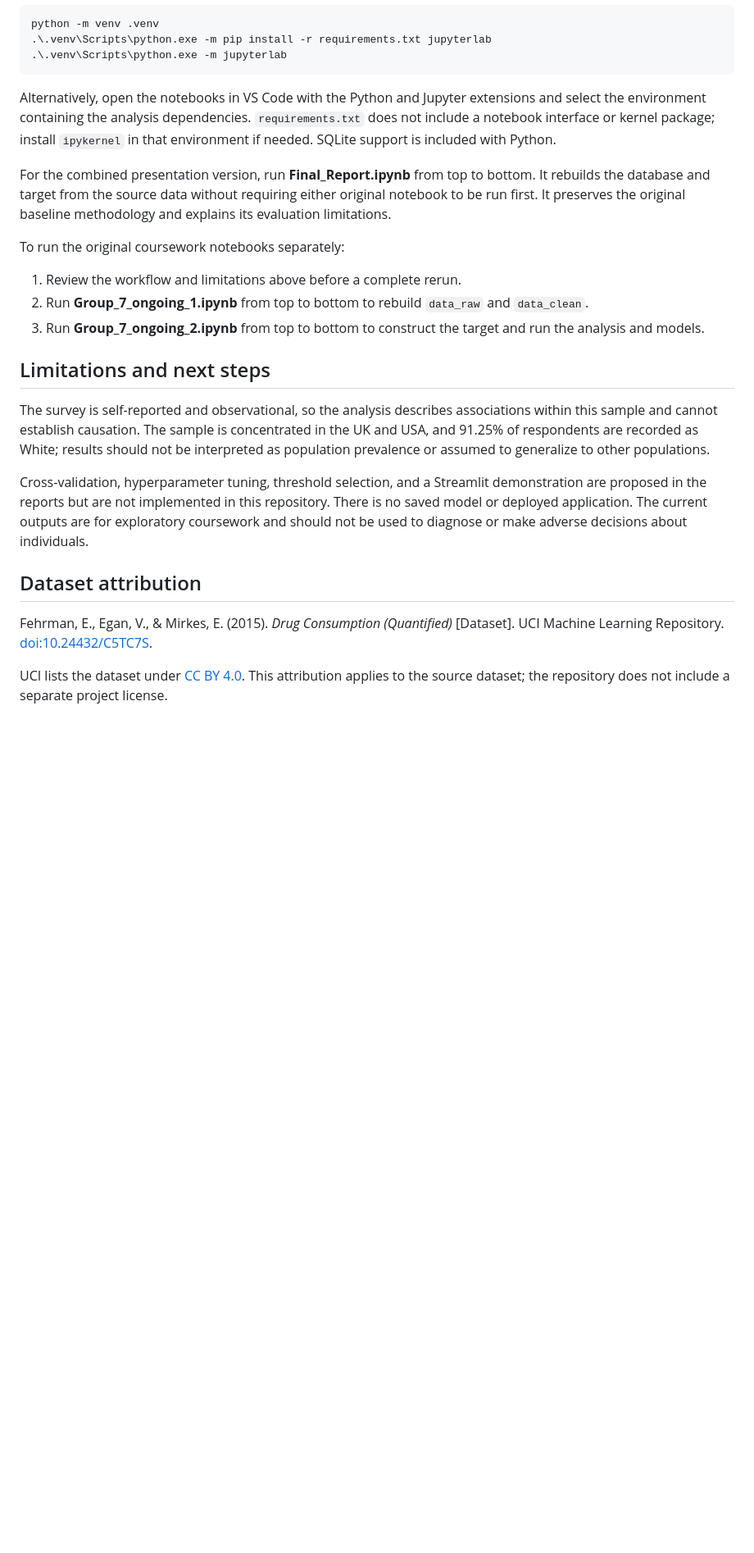
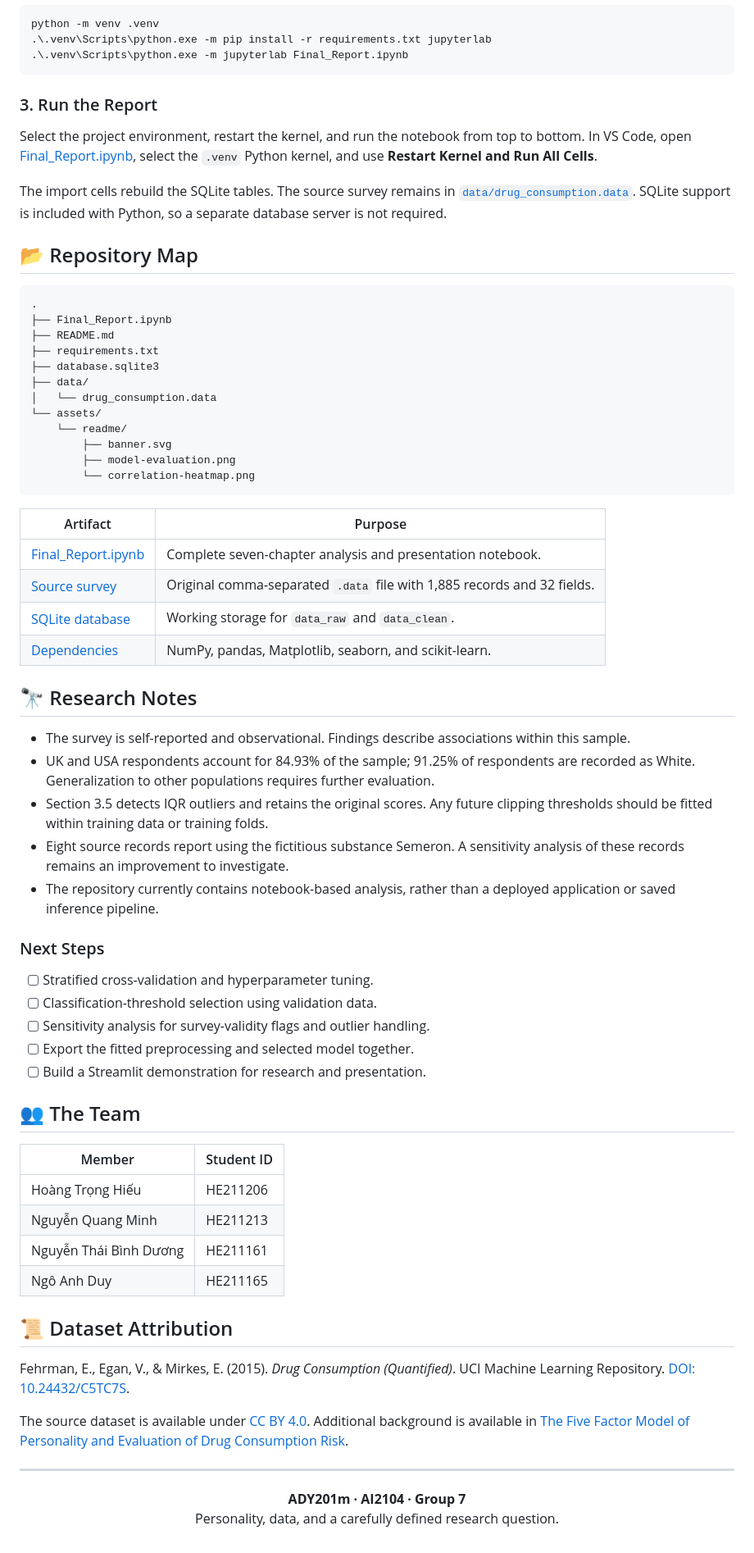
Before and after one commit to VicePlr/Classifying-Past-Month-Substance-Use-Using-Personality-and-Demographic-Features, a Markdown page: README.md, the part around one of its changes. Shown at 82% size. Drawn GitHub-style; blank space fills up the shorter version.

````diff
--- a/README.md
+++ b/README.md
@@ -85,27 +147,70 @@ Use Python 3.11 and run commands from the repository root. For a local JupyterLa
 ```powershell
 python -m venv .venv
 .\.venv\Scripts\python.exe -m pip install -r requirements.txt jupyterlab
-.\.venv\Scripts\python.exe -m jupyterlab
+.\.venv\Scripts\python.exe -m jupyterlab Final_Report.ipynb
 ```
 
-Alternatively, open the notebooks in VS Code with the Python and Jupyter extensions and select the environment containing the analysis dependencies. `requirements.txt` does not include a notebook interface or kernel package; install `ipykernel` in that environment if needed. SQLite support is included with Python.
+### 3. Run the Report
 
-For the combined presentation version, run **Final_Report.ipynb** from top to bottom. It rebuilds the database and target from the source data without requiring either original notebook to be run first. It preserves the original baseline methodology and explains its evaluation limitations.
+Select the project environment, restart the kernel, and run the notebook from top to bottom. In VS Code, open [Final_Report.ipynb](Final_Report.ipynb), select the `.venv` Python kernel, and use **Restart Kernel and Run All Cells**.
 
-To run the original coursework notebooks separately:
+The import cells rebuild the SQLite tables. The source survey remains in [`data/drug_consumption.data`](data/drug_consumption.data). SQLite support is included with Python, so a separate database server is not required.
 
-1. Review the workflow and limitations above before a complete rerun.
-2. Run **Group_7_ongoing_1.ipynb** from top to bottom to rebuild `data_raw` and `data_clean`.
-3. Run **Group_7_ongoing_2.ipynb** from top to bottom to construct the target and run the analysis and models.
+## 📂 Repository Map
 
-## Limitations and next steps
+```text
+.
+├── Final_Report.ipynb
+├── README.md
+├── requirements.txt
+├── database.sqlite3
+├── data/
+│   └── drug_consumption.data
+└── assets/
+    └── readme/
+        ├── banner.svg
+        ├── model-evaluation.png
+        └── correlation-heatmap.png
+```
 
-The survey is self-reported and observational, so the analysis describes associations within this sample and cannot establish causation. The sample is concentrated in the UK and USA, and 91.25% of respondents are recorded as White; results should not be interpreted as population prevalence or assumed to generalize to other populations.
+| Artifact | Purpose |
+| --- | --- |
+| [Final_Report.ipynb](Final_Report.ipynb) | Complete seven-chapter analysis and presentation notebook. |
+| [Source survey](data/drug_consumption.data) | Original comma-separated `.data` file with 1,885 records and 32 fields. |
+| [SQLite database](database.sqlite3) | Working storage for `data_raw` and `data_clean`. |
+| [Dependencies](requirements.txt) | NumPy, pandas, Matplotlib, seaborn, and scikit-learn. |
 
-Cross-validation, hyperparameter tuning, threshold selection, and a Streamlit demonstration are proposed in the reports but are not implemented in this repository. There is no saved model or deployed application. The current outputs are for exploratory coursework and should not be used to diagnose or make adverse decisions about individuals.
+## 🔭 Research Notes
 
-## Dataset attribution
+- The survey is self-reported and observational. Findings describe associations within this sample.
+- UK and USA respondents account for 84.93% of the sample; 91.25% of respondents are recorded as White. Generalization to other populations requires further evaluation.
+- Section 3.5 detects IQR outliers and retains the original scores. Any future clipping thresholds should be fitted within training data or training folds.
+- Eight source records report using the fictitious substance Semeron. A sensitivity analysis of these records remains an improvement to investigate.
+- The repository currently contains notebook-based analysis, rather than a deployed application or saved inference pipeline.
 
-Fehrman, E., Egan, V., & Mirkes, E. (2015). *Drug Consumption (Quantified)* [Dataset]. UCI Machine Learning Repository. [doi:10.24432/C5TC7S](https://doi.org/10.24432/C5TC7S).
+### Next Steps
 
-UCI lists the dataset under [CC BY 4.0](https://creativecommons.org/licenses/by/4.0/). This attribution applies to the source dataset; the repository does not include a separate project license.
+- [ ] Stratified cross-validation and hyperparameter tuning.
+- [ ] Classification-threshold selection using validation data.
+- [ ] Sensitivity analysis for survey-validity flags and outlier handling.
+- [ ] Export the fitted preprocessing and selected model together.
+- [ ] Build a Streamlit demonstration for research and presentation.
+
+## 👥 The Team
+
+| Member | Student ID |
+| --- | --- |
+| Hoàng Trọng Hiếu | HE211206 |
+| Nguyễn Quang Minh | HE211213 |
+| Nguyễn Thái Bình Dương | HE211161 |
+| Ngô Anh Duy | HE211165 |
+
+## 📜 Dataset Attribution
+
+Fehrman, E., Egan, V., & Mirkes, E. (2015). *Drug Consumption (Quantified)*. UCI Machine Learning Repository. [DOI: 10.24432/C5TC7S](https://doi.org/10.24432/C5TC7S).
+
+The source dataset is available under [CC BY 4.0](https://creativecommons.org/licenses/by/4.0/). Additional background is available in [The Five Factor Model of Personality and Evaluation of Drug Consumption Risk](https://arxiv.org/abs/1506.06297).
+
+---
+
+<p align="center"><strong>ADY201m · AI2104 · Group 7</strong><br>Personality, data, and a carefully defined research question.</p>
````
Also changed, not shown: other parts of README.md (+118 -56 lines), assets/readme/correlation-heatmap.png (added), assets/readme/model-evaluation.png (added), 3 other files.
